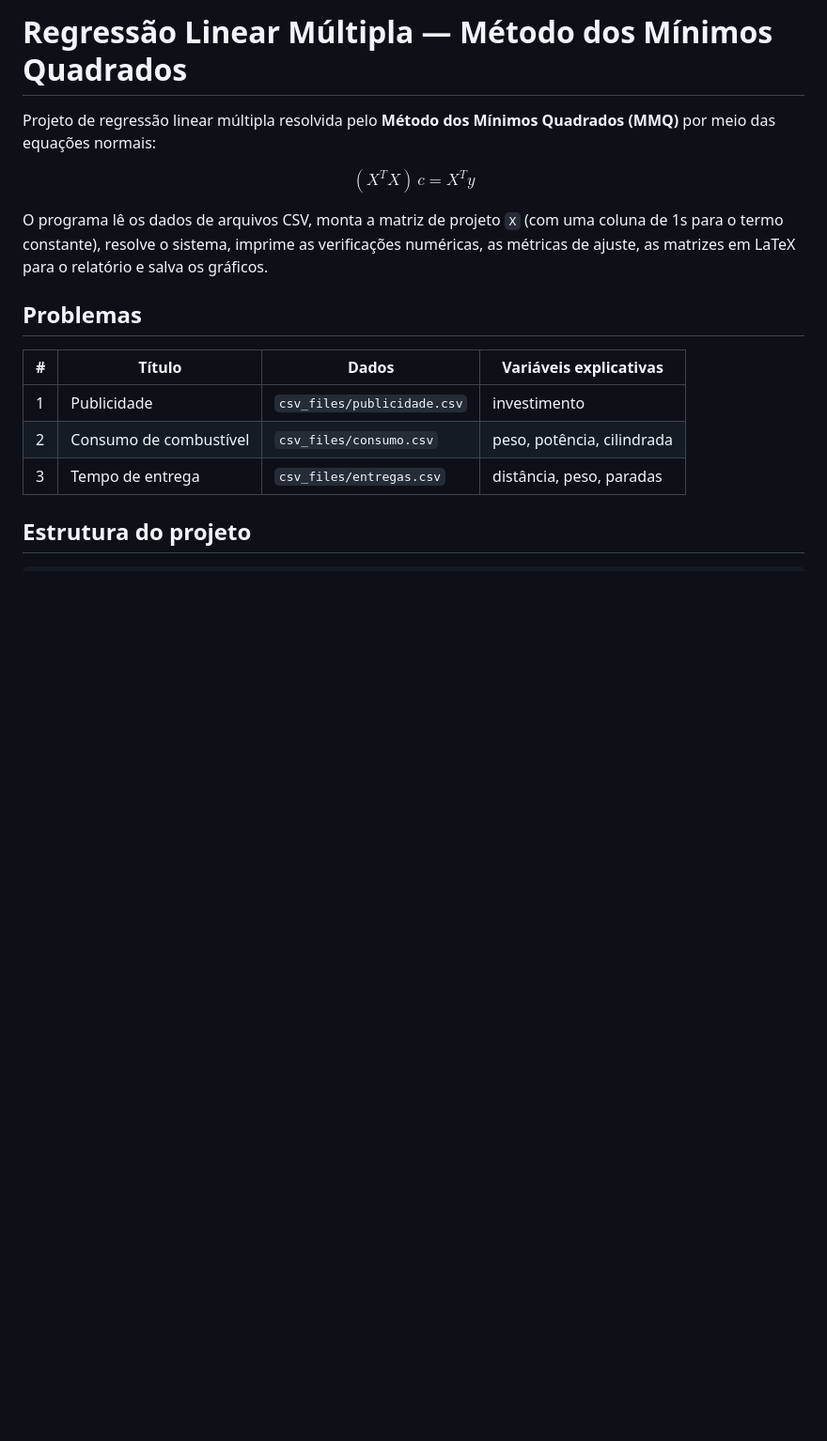
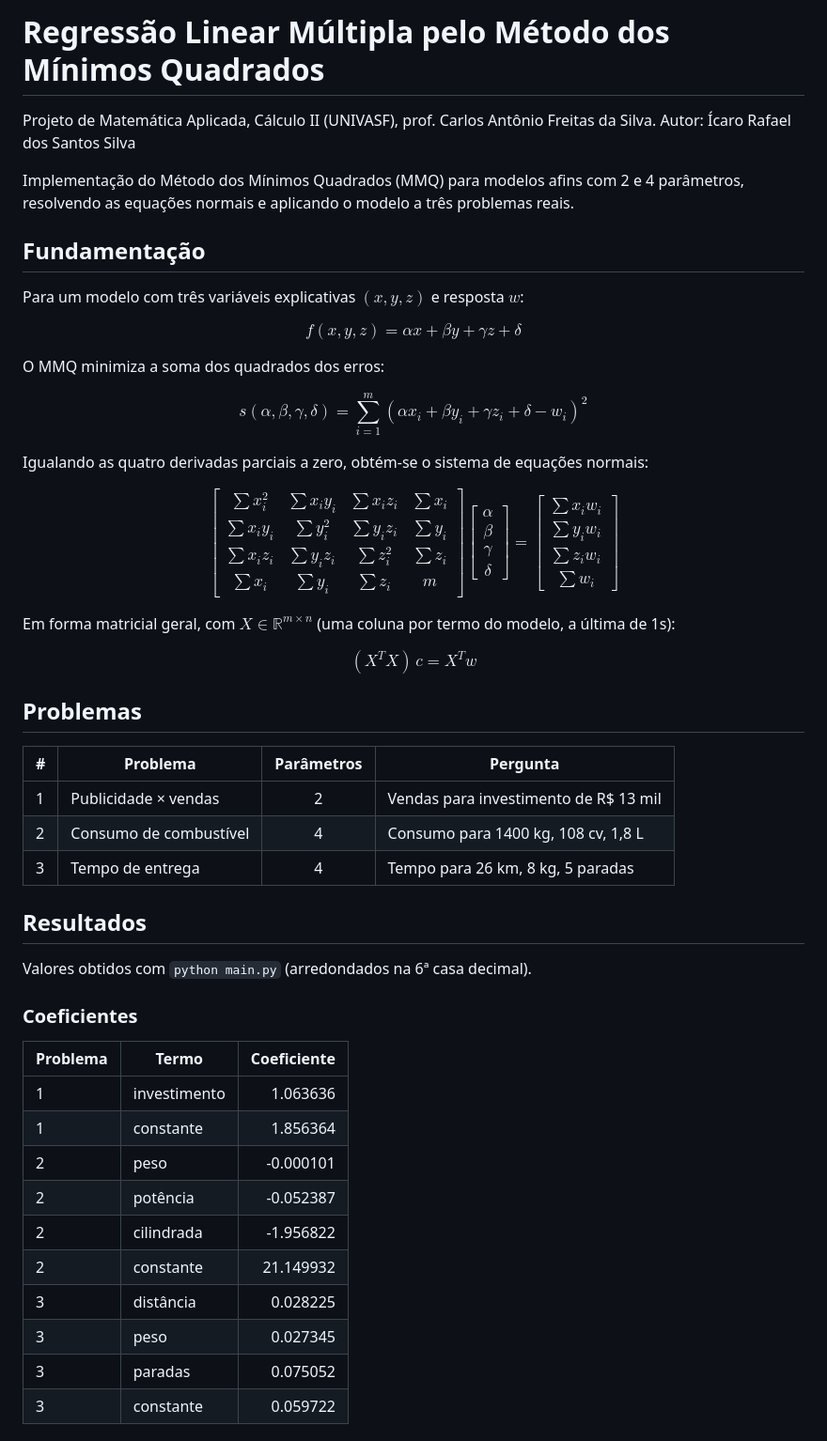
Before and after one commit to ssantos-icaro/regressao_linear_c2, a Markdown page: README.md, the part around one of its changes. Shown at 94% size. Rendered like a GitHub page; blank space fills up the shorter version.

```diff
--- a/README.md
+++ b/README.md
@@ -1,17 +1,62 @@
-# Regressão Linear Múltipla — Método dos Mínimos Quadrados
+# Regressão Linear Múltipla pelo Método dos Mínimos Quadrados
 
-Projeto de regressão linear múltipla resolvida pelo **Método dos Mínimos Quadrados (MMQ)** por meio das equações normais:
+Projeto de Matemática Aplicada, Cálculo II (UNIVASF), prof. Carlos Antônio Freitas da Silva.
+Autor: Ícaro Rafael dos Santos Silva
 
-$$(X^T X)\,c = X^T y$$
+Implementação do Método dos Mínimos Quadrados (MMQ) para modelos afins com 2 e 4 parâmetros, resolvendo as equações normais e aplicando o modelo a três problemas reais.
 
-O programa lê os dados de arquivos CSV, monta a matriz de projeto `X` (com uma coluna de 1s para o termo constante), resolve o sistema, imprime as verificações numéricas, as métricas de ajuste, as matrizes em LaTeX para o relatório e salva os gráficos.
+## Fundamentação
+
+Para um modelo com três variáveis explicativas $(x, y, z)$ e resposta $w$:
+
+$$f(x, y, z) = \alpha x + \beta y + \gamma z + \delta$$
+
+O MMQ minimiza a soma dos quadrados dos erros:
+
+$$s(\alpha, \beta, \gamma, \delta) = \sum_{i=1}^{m} (\alpha x_i + \beta y_i + \gamma z_i + \delta - w_i)^2$$
+
+Igualando as quatro derivadas parciais a zero, obtém-se o sistema de equações normais:
+
+$$
+\begin{bmatrix}
+\sum x_i^2 & \sum x_i y_i & \sum x_i z_i & \sum x_i \\
+\sum x_i y_i & \sum y_i^2 & \sum y_i z_i & \sum y_i \\
+\sum x_i z_i & \sum y_i z_i & \sum z_i^2 & \sum z_i \\
+\sum x_i & \sum y_i & \sum z_i & m
+\end{bmatrix}
+\begin{bmatrix} \alpha \\ \beta \\ \gamma \\ \delta \end{bmatrix}
+=
+\begin{bmatrix} \sum x_i w_i \\ \sum y_i w_i \\ \sum z_i w_i \\ \sum w_i \end{bmatrix}
+$$
+
+Em forma matricial geral, com $X \in \mathbb{R}^{m \times n}$ (uma coluna por termo do modelo, a última de 1s):
+
+$$(X^T X)\,c = X^T w$$
 
 ## Problemas
 
-| # | Título | Dados | Variáveis explicativas |
-|---|--------|-------|------------------------|
-| 1 | Publicidade | `csv_files/publicidade.csv` | investimento |
-| 2 | Consumo de combustível | `csv_files/consumo.csv` | peso, potência, cilindrada |
-| 3 | Tempo de entrega | `csv_files/entregas.csv` | distância, peso, paradas |
+| #   | Problema               | Parâmetros | Pergunta                              |
+| --- | ---------------------- | :--------: | ------------------------------------- |
+| 1   | Publicidade × vendas   |     2      | Vendas para investimento de R$ 13 mil |
+| 2   | Consumo de combustível |     4      | Consumo para 1400 kg, 108 cv, 1,8 L   |
+| 3   | Tempo de entrega       |     4      | Tempo para 26 km, 8 kg, 5 paradas     |
 
-## Estrutura do projeto
+## Resultados
+
+Valores obtidos com `python main.py` (arredondados na 6ª casa decimal).
+
+### Coeficientes
+
+| Problema | Termo        | Coeficiente |
+| -------- | ------------ | ----------: |
+| 1        | investimento |    1.063636 |
+| 1        | constante    |    1.856364 |
+| 2        | peso         |   -0.000101 |
+| 2        | potência     |   -0.052387 |
+| 2        | cilindrada   |   -1.956822 |
+| 2        | constante    |   21.149932 |
+| 3        | distância    |    0.028225 |
+| 3        | peso         |    0.027345 |
+| 3        | paradas      |    0.075052 |
+| 3        | constante    |    0.059722 |
+
```
Also changed, not shown: other parts of README.md (+43 -44 lines), graphics/consumo.png (added), graphics/entregas.png (added), graphics/publicidade.png (added), 1 other file.
